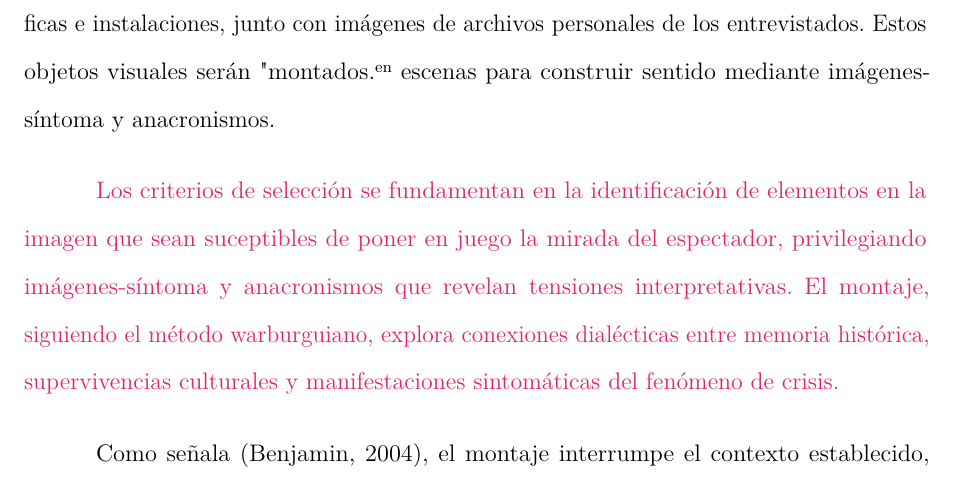
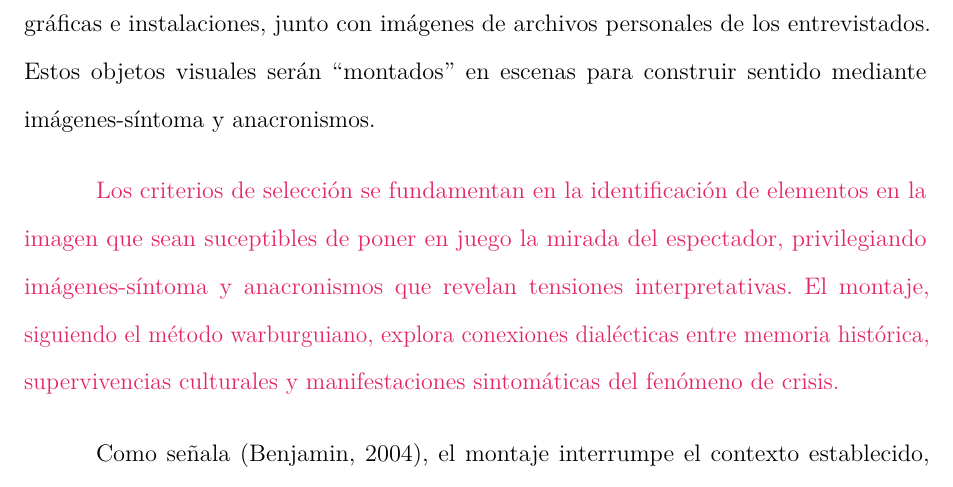
Before and after one commit to desarroyame/tesis-maestria, a LaTeX document (main.tex, which reads chapters/chapter_3.tex): part of page 39 of 85, cut so that both start at the same text. Compiled offline with pdfLaTeX.

Commit message:
Corrección de formato en la cita de "montados" para mantener la consistencia tipográfica en el texto.

```diff
--- a/chapters/chapter_3.tex
+++ b/chapters/chapter_3.tex
@@ -82,7 +82,7 @@ Los registros visuales de estas intervenciones -sean obras plásticas, documenta
 
 La selección no pretende representar cronológicamente acontecimientos relevantes del HSJD, sino reunir diversas manifestaciones discursivas de resistencia sobre su crisis y cierre. Busca comprender tanto la emergencia de estas imágenes como sus contenidos en relación con el entorno vital y cultural de la crisis institucional.
 
-El corpus de estudio comprende registros de obras plásticas, audiovisuales, fotográficas e instalaciones, junto con imágenes de archivos personales de los entrevistados. Estos objetos visuales serán "montados" en escenas para construir sentido mediante imágenes-síntoma y anacronismos.
+El corpus de estudio comprende registros de obras plásticas, audiovisuales, fotográficas e instalaciones, junto con imágenes de archivos personales de los entrevistados. Estos objetos visuales serán ``montados'' en escenas para construir sentido mediante imágenes-síntoma y anacronismos.
 
 \textcolor{edit30sept}{Los criterios de selección se fundamentan en la identificación de elementos en la imagen que sean suceptibles de poner en juego la mirada del espectador, privilegiando imágenes-síntoma y anacronismos que revelan tensiones interpretativas. El montaje, siguiendo el método warburguiano, explora conexiones dialécticas entre memoria histórica, supervivencias culturales y manifestaciones sintomáticas del fenómeno de crisis.}
 
```
